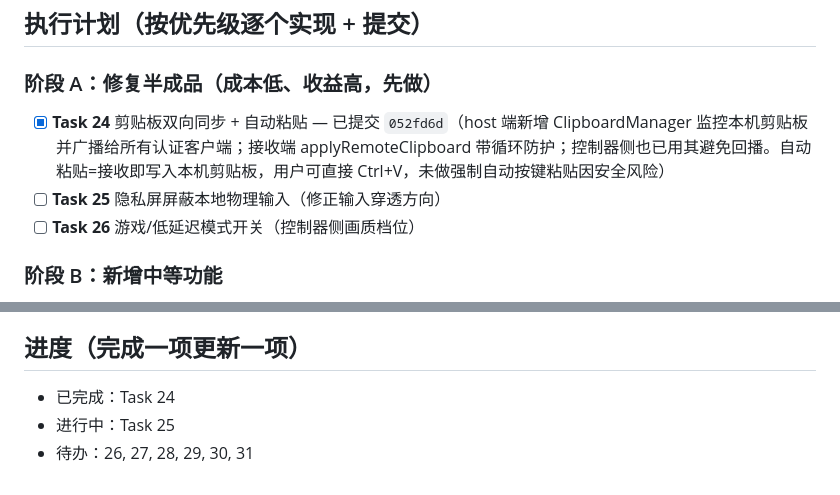
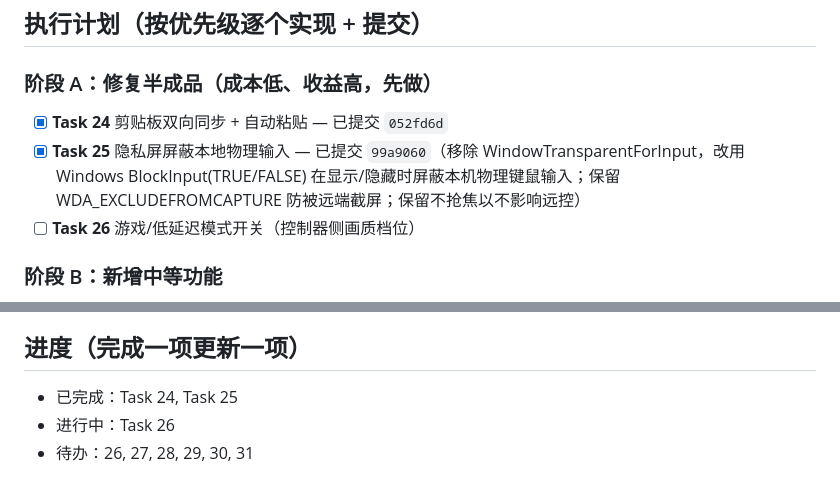
Before and after one commit to lkmao455-collab/xrk, a Markdown page: WORK_NEXT.md, 2 parts joined by grey strips. Drawn GitHub-style.

Commit message:
WORK_NEXT: mark Task 25 done, move to Task 26

```diff
--- a/WORK_NEXT.md
+++ b/WORK_NEXT.md
@@ -23,8 +23,8 @@ H.264 编码、AES 加密、多显示器、断线重连、跨平台采集/输入
 ## 执行计划（按优先级逐个实现 + 提交）
 
 ### 阶段 A：修复半成品（成本低、收益高，先做）
-- [x] **Task 24** 剪贴板双向同步 + 自动粘贴 — 已提交 `052fd6d`（host 端新增 ClipboardManager 监控本机剪贴板并广播给所有认证客户端；接收端 applyRemoteClipboard 带循环防护；控制器侧也已用其避免回播。自动粘贴=接收即写入本机剪贴板，用户可直接 Ctrl+V，未做强制自动按键粘贴因安全风险）
-- [ ] **Task 25** 隐私屏屏蔽本地物理输入（修正输入穿透方向）
+- [x] **Task 24** 剪贴板双向同步 + 自动粘贴 — 已提交 `052fd6d`
+- [x] **Task 25** 隐私屏屏蔽本地物理输入 — 已提交 `99a9060`（移除 WindowTransparentForInput，改用 Windows BlockInput(TRUE/FALSE) 在显示/隐藏时屏蔽本机物理键鼠输入；保留 WDA_EXCLUDEFROMCAPTURE 防被远端截屏；保留不抢焦以不影响远控）
 - [ ] **Task 26** 游戏/低延迟模式开关（控制器侧画质档位）
 
 ### 阶段 B：新增中等功能
@@ -43,6 +43,6 @@ H.264 编码、AES 加密、多显示器、断线重连、跨平台采集/输入
 - 有 GUI 事件（拖拽/输入）的部分用合成事件单测覆盖逻辑，肉眼验证交给桌面端。
 
 ## 进度（完成一项更新一项）
-- 已完成：Task 24
-- 进行中：Task 25
+- 已完成：Task 24, Task 25
+- 进行中：Task 26
 - 待办：26, 27, 28, 29, 30, 31
```
